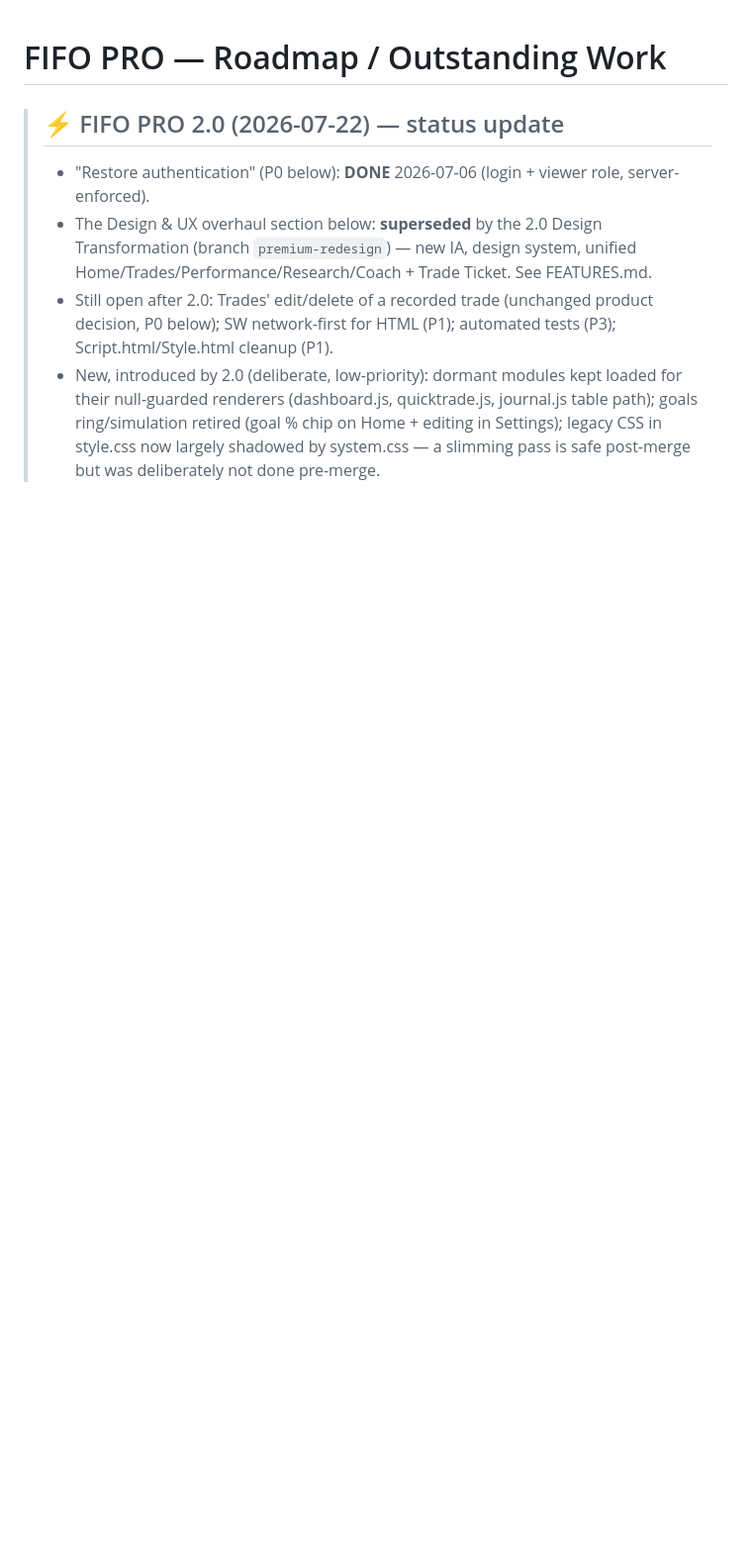
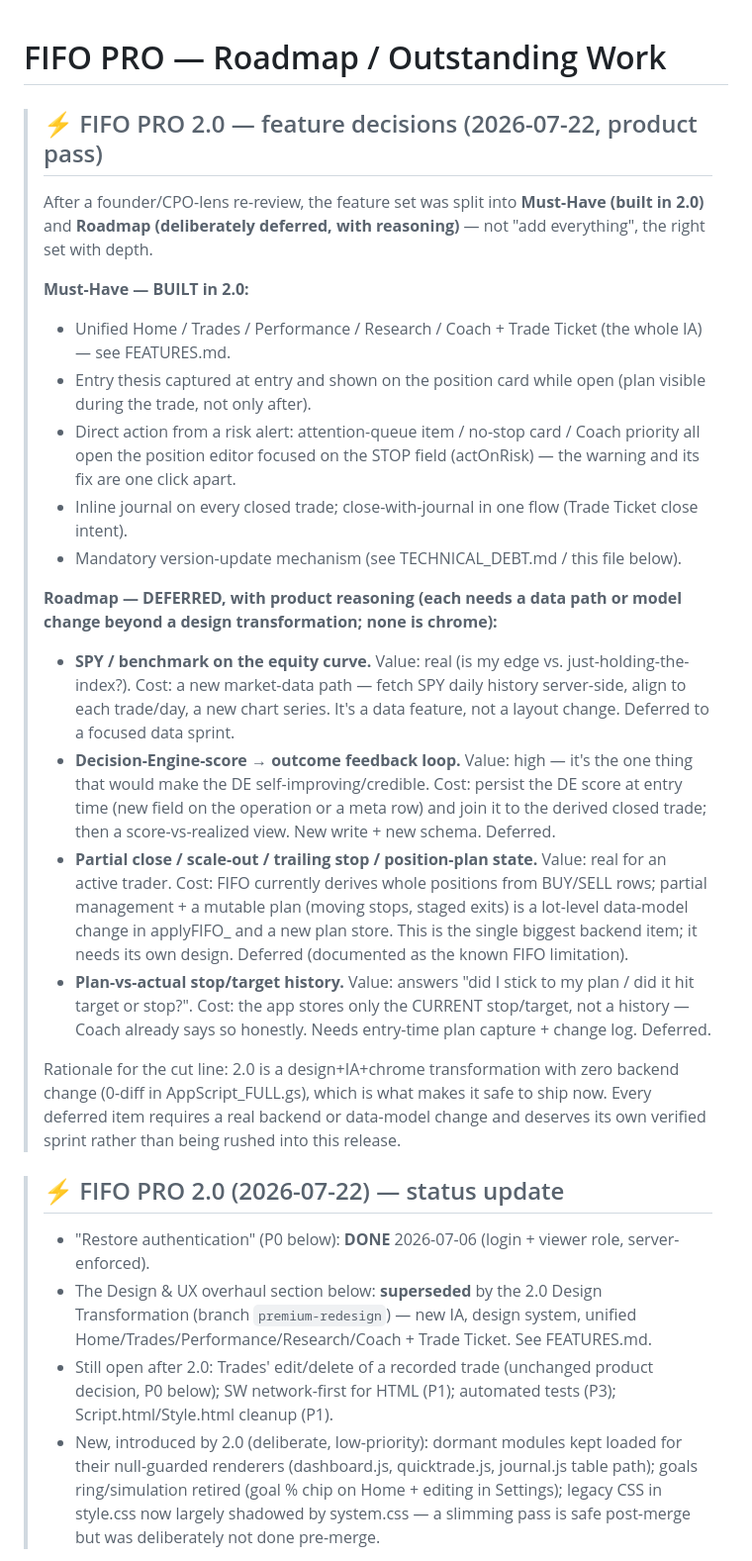
Before and after one commit to idansorojon-cell/fifo-pro-v2, a Markdown page: docs/ROADMAP.md, the part around the change. Shown at 99% size. Rendered like a GitHub page; blank space fills up the shorter version.

Commit message:
FIFO PRO 2.0 — Wave N (part 2): roadmap decision, docs, real-device checklist
- ROADMAP.md: the must-have-vs-roadmap product decision with reasoning
  (SPY benchmark, DE-score→outcome feedback, partial-close/scale-out/
  trailing-stop, plan-vs-actual history all deferred — each needs a
  backend/data-model change; the cut line is "2.0 = zero backend change,
  safe to ship now").
- HANDOFF.md: added the real-device mobile checklist (keyboard-in-ticket,
  installed-PWA safe areas, offline↔online, landscape, PWA update) — the
  tests only the owner can run — and a note that a release is one
  bump-version.sh + commit + push.

The published pre-launch review (scores, screen-by-screen rationale,
update-mechanism proof, must-have/roadmap split) accompanies this.
Still: NOT merged, NOT pushed.

```diff
--- a/docs/ROADMAP.md
+++ b/docs/ROADMAP.md
@@ -1,4 +1,54 @@
 # FIFO PRO — Roadmap / Outstanding Work
+
+> ## ⚡ FIFO PRO 2.0 — feature decisions (2026-07-22, product pass)
+>
+> After a founder/CPO-lens re-review, the feature set was split into
+> **Must-Have (built in 2.0)** and **Roadmap (deliberately deferred, with
+> reasoning)** — not "add everything", the right set with depth.
+>
+> **Must-Have — BUILT in 2.0:**
+> - Unified Home / Trades / Performance / Research / Coach + Trade Ticket
+>   (the whole IA) — see FEATURES.md.
+> - Entry thesis captured at entry and shown on the position card while
+>   open (plan visible during the trade, not only after).
+> - Direct action from a risk alert: attention-queue item / no-stop card
+>   / Coach priority all open the position editor focused on the STOP
+>   field (actOnRisk) — the warning and its fix are one click apart.
+> - Inline journal on every closed trade; close-with-journal in one flow
+>   (Trade Ticket close intent).
+> - Mandatory version-update mechanism (see TECHNICAL_DEBT.md / this file
+>   below).
+>
+> **Roadmap — DEFERRED, with product reasoning (each needs a data path or
+> model change beyond a design transformation; none is chrome):**
+> - **SPY / benchmark on the equity curve.** Value: real (is my edge vs.
+>   just-holding-the-index?). Cost: a new market-data path — fetch SPY
+>   daily history server-side, align to each trade/day, a new chart
+>   series. It's a data feature, not a layout change. Deferred to a
+>   focused data sprint.
+> - **Decision-Engine-score → outcome feedback loop.** Value: high — it's
+>   the one thing that would make the DE self-improving/credible. Cost:
+>   persist the DE score at entry time (new field on the operation or a
+>   meta row) and join it to the derived closed trade; then a
+>   score-vs-realized view. New write + new schema. Deferred.
+> - **Partial close / scale-out / trailing stop / position-plan state.**
+>   Value: real for an active trader. Cost: FIFO currently derives whole
+>   positions from BUY/SELL rows; partial management + a mutable plan
+>   (moving stops, staged exits) is a lot-level data-model change in
+>   applyFIFO_ and a new plan store. This is the single biggest backend
+>   item; it needs its own design. Deferred (documented as the known
+>   FIFO limitation).
+> - **Plan-vs-actual stop/target history.** Value: answers "did I stick
+>   to my plan / did it hit target or stop?". Cost: the app stores only
+>   the CURRENT stop/target, not a history — Coach already says so
+>   honestly. Needs entry-time plan capture + change log. Deferred.
+>
+> Rationale for the cut line: 2.0 is a design+IA+chrome transformation
+> with zero backend change (0-diff in AppScript_FULL.gs), which is what
+> makes it safe to ship now. Every deferred item requires a real backend
+> or data-model change and deserves its own verified sprint rather than
+> being rushed into this release.
+
 
 > ## ⚡ FIFO PRO 2.0 (2026-07-22) — status update
 >
```
Also changed, not shown: HANDOFF.md (+20 -0 lines).
